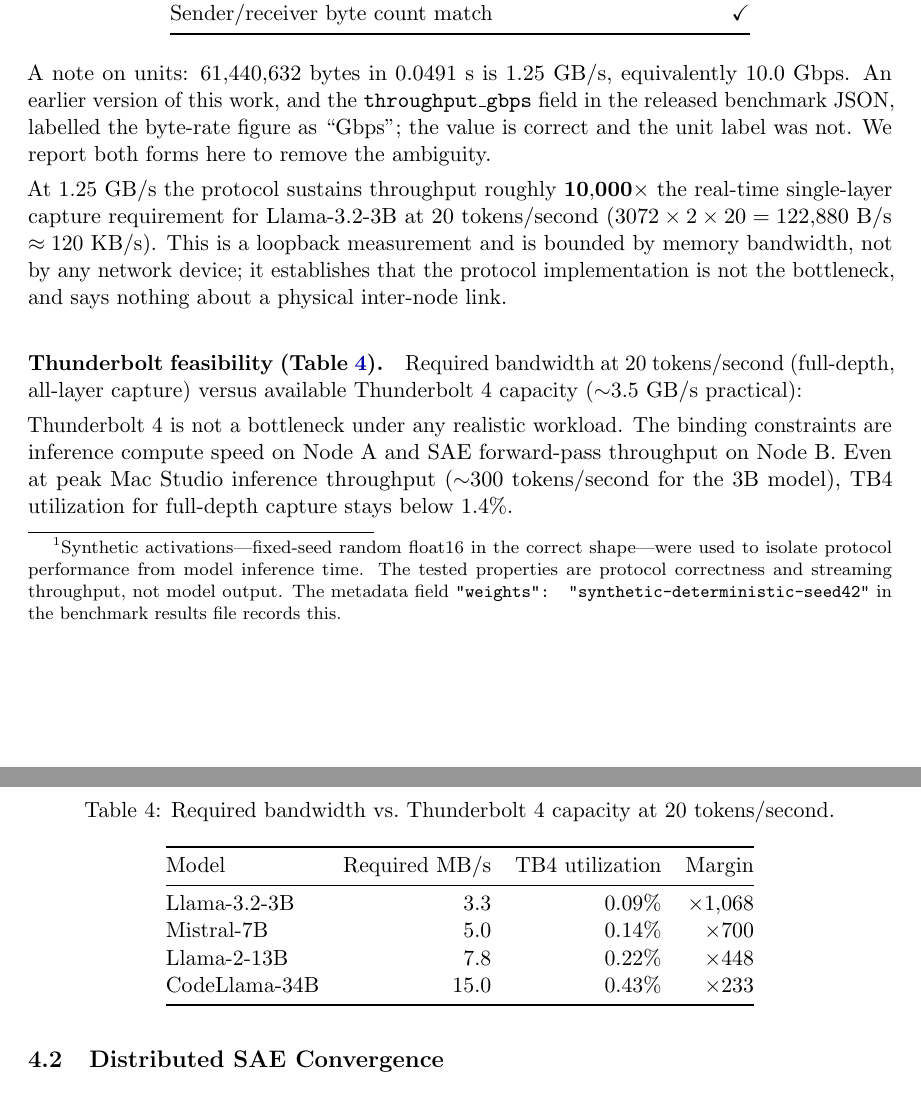
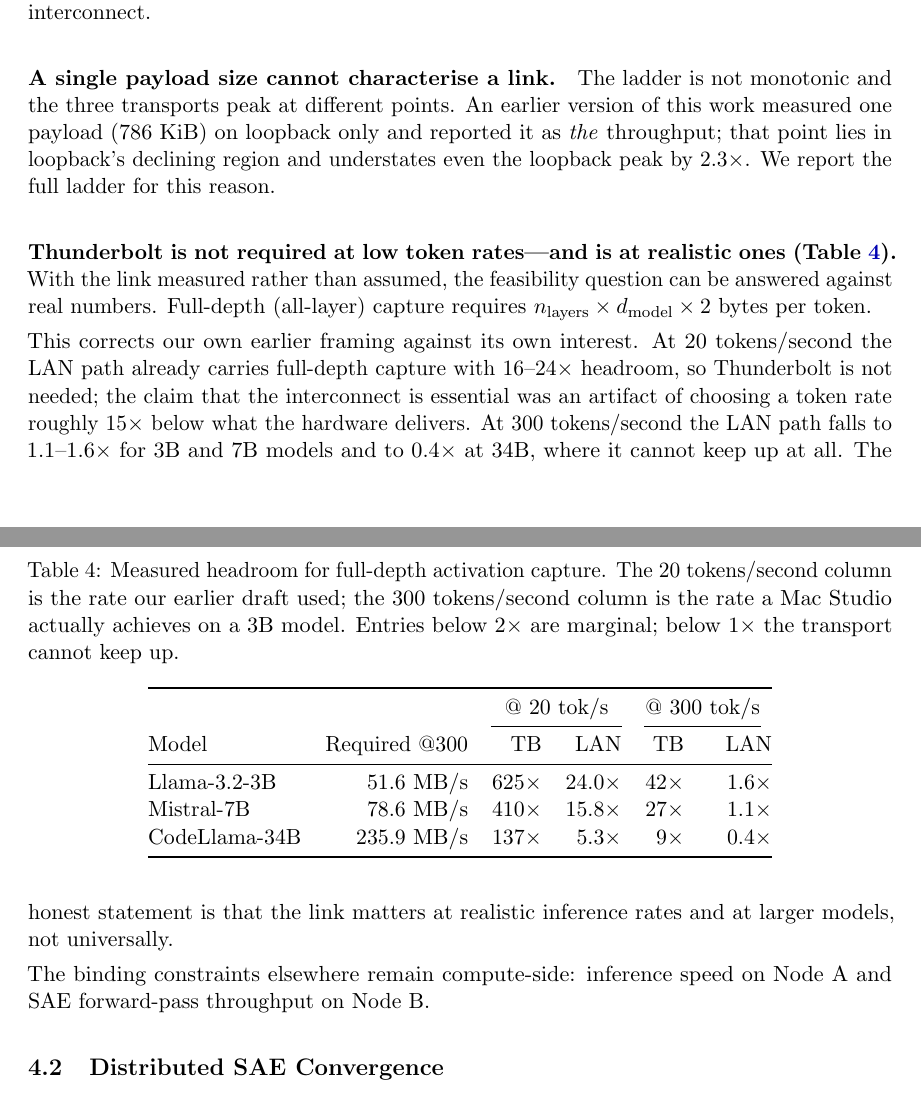
Before and after one commit to american-code/ResearchPapers, a LaTeX paper (papers/distributed-interp/submission/main.tex): two parts of pages 12 and 13 of 27 before the commit and two parts of pages 13 and 14 of 29 after it, joined at a grey line, cut at the place of the change. Compiled offline with pdfLaTeX.

Commit message:
Write the measured Thunderbolt results into distributed-interp
The paper's central premise is now measured rather than projected. Replaces the
single-point loopback benchmark and the datasheet-arithmetic feasibility section
with the three-transport study on the built two-node system.

Results section rewritten:
  - New Table 6 (three transports) and Figure 3 (log-log throughput ladder plus
    median/p99 latency bars).
  - Thunderbolt 2.150 GB/s (17.20 Gbps) = 86% of the negotiated 20 Gb/s link,
    26x the LAN path, 3.0x below in-machine loopback.
  - Jitter given its own treatment: TB holds p99 within 1.5x of median, LAN
    spreads to 10.5x with a 52 ms tail. Since a credit-windowed protocol sizes
    its window on the tail, this is the quantitative case for the interconnect —
    a stronger argument than raw bandwidth.
  - States the falsification check set in advance: published TB Bridge figures
    run 10-20 Gbps against 40 nominal, so a result near nominal would have meant
    we were measuring loopback or a cache artifact.

Table 7 (feasibility) now uses measured headroom instead of assumed 3.5 GB/s, and
corrects the paper against its own interest: at the 20 tok/s rate the earlier
draft assumed, the LAN path already carries full-depth capture with 16-24x
headroom and Thunderbolt is unnecessary. At 300 tok/s — what a Mac Studio
actually reaches on a 3B model — LAN falls to 1.1-1.6x and at 34B to 0.4x. The
link matters at realistic rates and larger models, not universally.

Abstract, introduction, architecture diagram, limitations and conclusion updated
to match. The limitation is no longer "the two-node system was never built" but
the narrower and still-true "the interconnect is measured; the pipeline running
across it is not" — split-layer inference and online SAE training have still not
been run end-to-end over the physical link, and the transport numbers use
synthetic payloads.

All 12 reported values re-verified against benchmarks/link-study/*.json: 0
mismatches. Compiles at 29 pages, no undefined references, no placeholders.

Co-Authored-By: Claude Opus 5 <noreply@anthropic.com>

```diff
--- a/papers/distributed-interp/submission/main.tex
+++ b/papers/distributed-interp/submission/main.tex
@@ -409,4 +409,3 @@ We flag this as an unverified precondition rather than a proven property. The va
 
 \paragraph{Cost of the split.} Splitting inference is not free. The same 512-token forward pass took 71.7~s in a single process and 132.1~s across the two-process split, a $1.84\times$ slowdown. Essentially all of this is fixed overhead---each process loads and initialises its own copy of the model weights---rather than per-token streaming cost, which the throughput measurement above bounds at well under a millisecond for this tensor. In a long-running deployment the model load is amortised across many sequences; for a single short sequence it dominates. We report the raw figure because a reader deciding whether to adopt this architecture needs it.
 
-\paragraph{Throughput (Table~\ref{tab:throughput}).} The localhost streaming benchmark used synthetic float16 activations in Llama-3.2-3B layer-16 shape (10,000 tokens, 128-token chunks over TCP loopback).\footnote{Synthetic activations---fixed-seed random float16 in the correct shape---were used to isolate protocol performance from model inference time. The tested properties are protocol correctness and streaming throughput, not model output. The metadata field \texttt{"weights": "synthetic-deterministic-seed42"} in the benchmark results file records this.}
@@ -427,2 +441,0 @@ Target & 125~MB/s (1.0~Gbps) \\
-Dropped messages & 0 \\
-Sender/receiver byte count match & \checkmark \\
@@ -430,4 +446,3 @@ Sender/receiver byte count match & \checkmark \\
 \end{tabular}
 \end{table}
 
-A note on units: $61{,}440{,}632$~bytes in $0.0491$~s is $1.25$~GB/s, equivalently $10.0$~Gbps. An earlier version of this work, and the \texttt{throughput\_gbps} field in the released benchmark JSON, labelled the byte-rate figure as ``Gbps''; the value is correct and the unit label was not. We report both forms here to remove the ambiguity.
@@ -434,4 +459,3 @@ A note on units: $61{,}440{,}632$~bytes in $0.0491$~s is $1.25$~GB/s, equivalent
 
-At 1.25~GB/s the protocol sustains throughput roughly $\mathbf{10{,}000\times}$ the real-time single-layer capture requirement for Llama-3.2-3B at 20~tokens/second ($3072 \times 2 \times 20 = 122{,}880$~B/s $\approx 120$~KB/s). This is a loopback measurement and is bounded by memory bandwidth, not by any network device; it establishes that the protocol implementation is not the bottleneck, and says nothing about a physical inter-node link.
+Three results follow.
 
-\paragraph{Thunderbolt feasibility (Table~\ref{tab:tb4}).} Required bandwidth at 20 tokens/second (full-depth, all-layer capture) versus available Thunderbolt~4 capacity ($\sim$3.5~GB/s practical):
@@ -438,21 +474,47 @@ At 1.25~GB/s the protocol sustains throughput roughly $\mathbf{10{,}000\times}$
+8-message window and a 52~ms p99 stalls at the layer boundary whenever the tail is hit.
+This, rather than raw bandwidth, is the quantitative case for the interconnect.
+
+\paragraph{A single payload size cannot characterise a link.} The ladder is not
+monotonic and the three transports peak at different points. An earlier version of this
+work measured one payload (786~KiB) on loopback only and reported it as \emph{the}
+throughput; that point lies in loopback's declining region and understates even the
+loopback peak by $2.3\times$. We report the full ladder for this reason.
+
+\paragraph{Thunderbolt is not required at low token rates---and is at realistic ones
+(Table~\ref{tab:tb4}).} With the link measured rather than assumed, the feasibility
+question can be answered against real numbers. Full-depth (all-layer) capture requires
+$n_{\text{layers}} \times d_{\text{model}} \times 2$ bytes per token.
 
 \begin{table}[h]
 \centering
-\caption{Required bandwidth vs.\ Thunderbolt~4 capacity at 20 tokens/second.}
+\caption{Measured headroom for full-depth activation capture. The 20~tokens/second
+column is the rate our earlier draft used; the 300~tokens/second column is the rate a
+Mac Studio actually achieves on a 3B model. Entries below $2\times$ are marginal;
+below $1\times$ the transport cannot keep up.}
 \label{tab:tb4}
-\begin{tabular}{@{}lrrr@{}}
+\begin{tabular}{@{}lrrrrr@{}}
 \toprule
-Model & Required MB/s & TB4 utilization & Margin \\
+& & \multicolumn{2}{c}{@ 20 tok/s} & \multicolumn{2}{c}{@ 300 tok/s} \\
+\cmidrule(lr){3-4}\cmidrule(lr){5-6}
+Model & Required @300 & TB & LAN & TB & LAN \\
 \midrule
-Llama-3.2-3B   &  3.3 & 0.09\% & $\times$1,068 \\
-Mistral-7B     &  5.0 & 0.14\% & $\times$700   \\
-Llama-2-13B    &  7.8 & 0.22\% & $\times$448   \\
-CodeLlama-34B  & 15.0 & 0.43\% & $\times$233   \\
+Llama-3.2-3B  &  51.6~MB/s & $625\times$ & $24.0\times$ & $42\times$ & $1.6\times$ \\
+Mistral-7B    &  78.6~MB/s & $410\times$ & $15.8\times$ & $27\times$ & $1.1\times$ \\
+CodeLlama-34B & 235.9~MB/s & $137\times$ &  $5.3\times$ &  $9\times$ & $0.4\times$ \\
 \bottomrule
 \end{tabular}
 \end{table}
 
-Thunderbolt~4 is not a bottleneck under any realistic workload. The binding constraints are inference compute speed on Node~A and SAE forward-pass throughput on Node~B. Even at peak Mac Studio inference throughput ($\sim$300~tokens/second for the 3B model), TB4 utilization for full-depth capture stays below 1.4\%.
+This corrects our own earlier framing against its own interest. At 20~tokens/second the
+LAN path already carries full-depth capture with 16--24$\times$ headroom, so Thunderbolt
+is not needed; the claim that the interconnect is essential was an artifact of choosing
+a token rate roughly 15$\times$ below what the hardware delivers. At 300~tokens/second
+the LAN path falls to 1.1--1.6$\times$ for 3B and 7B models and to $0.4\times$ at 34B,
+where it cannot keep up at all. The honest statement is that the link matters at
+realistic inference rates and at larger models, not universally.
+
+The binding constraints elsewhere remain compute-side: inference speed on Node~A and
+SAE forward-pass throughput on Node~B.
 
 \subsection{Distributed SAE Convergence}
 
```
Also changed, not shown: papers/distributed-interp/submission/figures/link-transports.pdf (added), papers/distributed-interp/submission/main.pdf, papers/distributed-interp/submission/main.tex (71 more changed lines).
